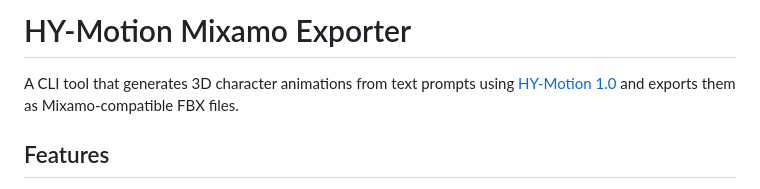
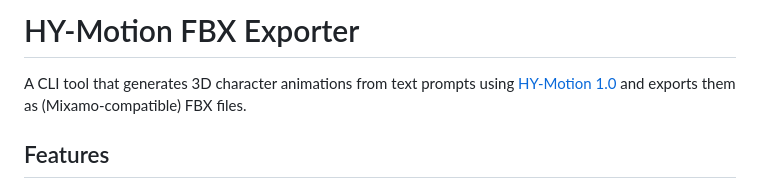
Before and after one commit to zysilm-ai/hy-motion-mixamo-exporter, a Markdown page: README.md, the part around the change. GitHub-like rendering.

Commit message:
Rename project to HY-Motion FBX Exporter
Updated project name and clarified FBX export compatibility.

```diff
--- a/README.md
+++ b/README.md
@@ -1,6 +1,6 @@
-# HY-Motion Mixamo Exporter
+# HY-Motion FBX Exporter
 
-A CLI tool that generates 3D character animations from text prompts using [HY-Motion 1.0](https://github.com/Tencent-Hunyuan/HY-Motion) and exports them as Mixamo-compatible FBX files.
+A CLI tool that generates 3D character animations from text prompts using [HY-Motion 1.0](https://github.com/Tencent-Hunyuan/HY-Motion) and exports them as (Mixamo-compatible) FBX files.
 
 ## Features
 
```
